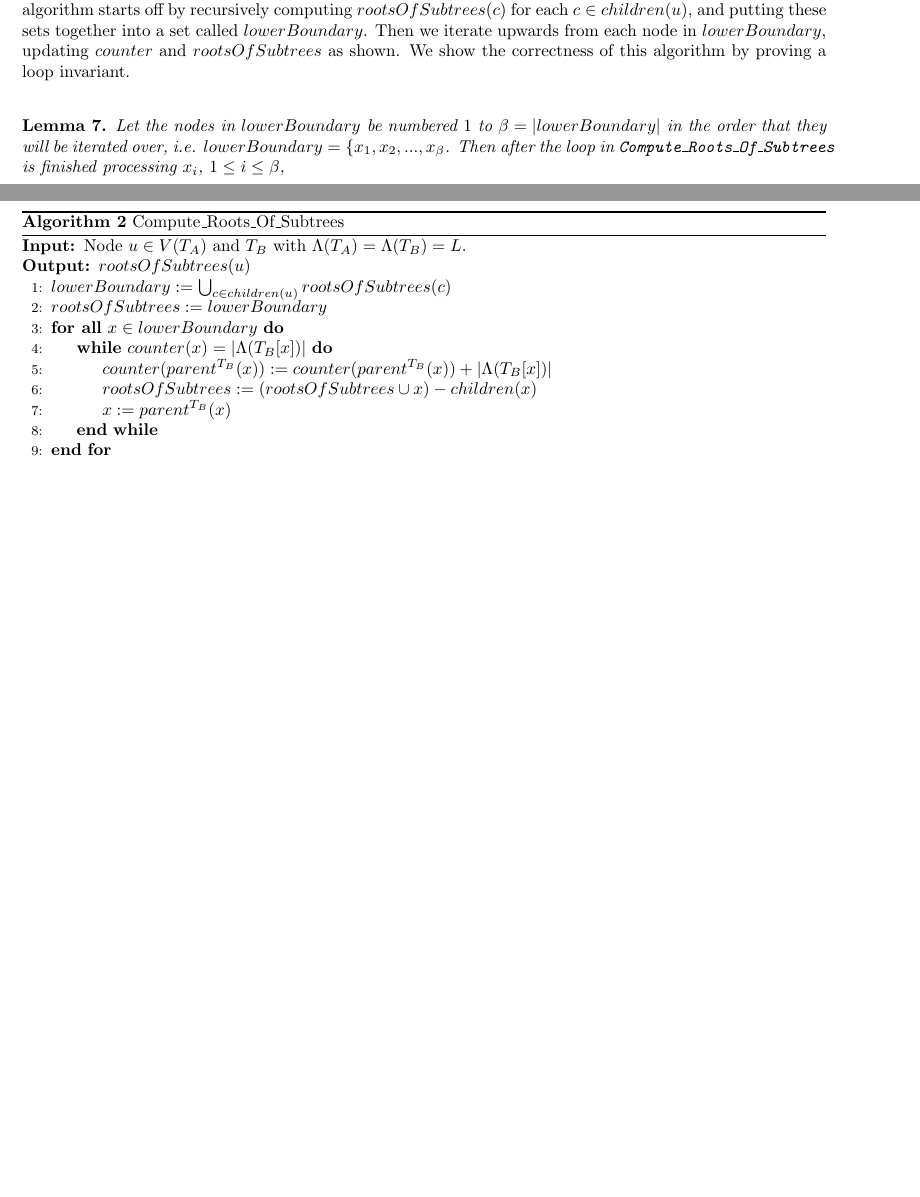
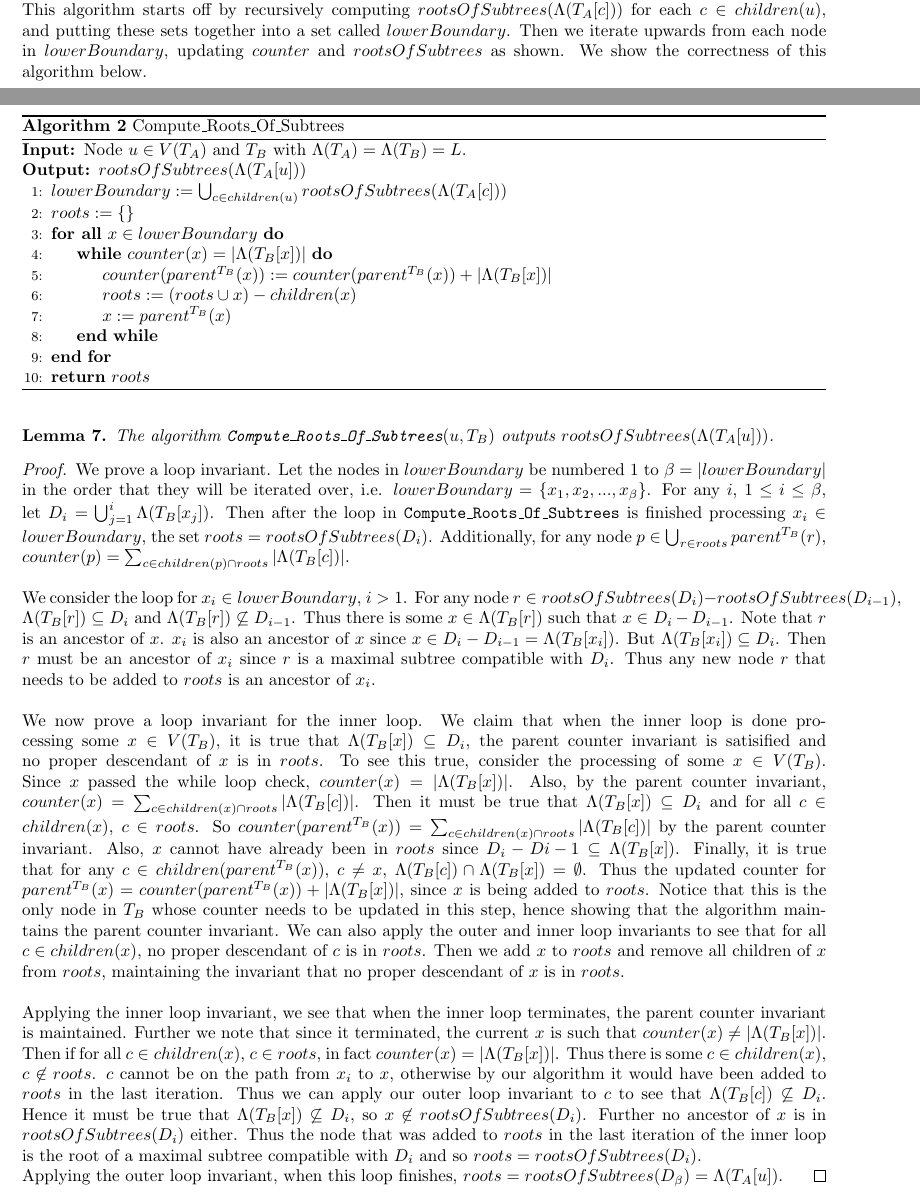
Before and after one commit to varung97/fyp, a LaTeX paper (interim_report/interim_report.tex): two parts of pages 4 and 5 of 9 before the commit and two parts of pages 4 and 5 of 10 after it, joined at a grey line, cut so that both start at the same text, the shorter picture padded with empty space. Compiled offline with pdfLaTeX.

Commit message:
Looks to be mostly done for proving rootsofsubtrees

```diff
--- a/interim_report/interim_report.tex
+++ b/interim_report/interim_report.tex
@@ -186,7 +186,7 @@
 
     For any cluster $C \subseteq L$, define any node $v \in V(T_B)$ to be the root of a \textit{maximal subtree compatible with $C$} to satisfy the following property: $\leafset(T_B[v]) \subseteq C$ and there is no proper ancestor $w$ of $v$ such that $\leafset(T_B[w]) \subseteq C$. We denote this as $rootsOfSubtrees(C)$. We would then be interested in determining $rootsOfSubtrees(\leafset(T_A[u]))$ for any node $u \in V(T_A)$.\\
 
-    To compute $rootsOfSubtrees(u)$, we define a property $counter(v)$ for every $v \in V(T_B)$. $counter(v) =$ number of leaves in $T_B[v]$ that belong to some set under consideration. If we take this set to be $\leafset(T_A[u])$, then $counter(v) = |\leafset(T_B[v]) \cap \leafset(T_A[u])|$. When $counter(v) = |\leafset(T_B[v])|$ then $\leafset(T_B[v]) \subseteq \leafset(T_A[u])$. So our problem is reduced to computing $counter(v)$ correctly. The process we follows is presented in Algorithm~\ref{alg:computerootsofsubtrees}. This algorithm starts off by recursively computing $rootsOfSubtrees(c)$ for each $c \in children(u)$, and putting these sets together into a set called $lowerBoundary$. Then we iterate upwards from each node in $lowerBoundary$, updating $counter$ and $rootsOfSubtrees$ as shown. We show the correctness of this algorithm by proving a loop invariant.\\
+    To compute $rootsOfSubtrees(\leafset(T_A[u]))$, we define a property $counter(v)$ for every $v \in V(T_B)$. $counter(v) =$ number of leaves in $T_B[v]$ that belong to some set under consideration. If we take this set to be $\leafset(T_A[u])$, then $counter(v) = |\leafset(T_B[v]) \cap \leafset(T_A[u])|$. When $counter(v) = |\leafset(T_B[v])|$ then $\leafset(T_B[v]) \subseteq \leafset(T_A[u])$. So our problem is reduced to computing $counter(v)$ correctly. The process we follows is presented in Algorithm~\ref{alg:computerootsofsubtrees}. This algorithm starts off by recursively computing $rootsOfSubtrees(\leafset(T_A[c]))$ for each $c \in children(u)$, and putting these sets together into a set called $lowerBoundary$. Then we iterate upwards from each node in $lowerBoundary$, updating $counter$ and $rootsOfSubtrees$ as shown. We show the correctness of this algorithm below.
 
     \begin{algorithm}
         \caption{Compute\_Roots\_Of\_Subtrees}
@@ -195,22 +195,22 @@
         \begin{algorithmic}[1]
             \Input Node $u \in V(T_A)$ and $T_B$ with $\leafset(T_A) = \leafset(T_B) = L$.
 
-            \Output $rootsOfSubtrees(u)$
+            \Output $rootsOfSubtrees(\leafset(T_A[u]))$
 
-            \State $lowerBoundary := \bigcup_{c \in children(u)} rootsOfSubtrees(c)$
+            \State $lowerBoundary := \bigcup_{c \in children(u)} rootsOfSubtrees(\leafset(T_A[c]))$
 
-            \State $rootsOfSubtrees := lowerBoundary$
+            \State $roots := \{\}$
 
             \ForAll{$x \in lowerBoundary$}
                 \While{$counter(x) = |\leafset(T_B[x])|$}
                     \State $counter(parent^{T_B}(x)) := counter(parent^{T_B}(x)) + |\leafset(T_B[x])|$
 
-                    \State $rootsOfSubtrees := (rootsOfSubtrees \cup {x}) - children(x)$
+                    \State $roots := (roots \cup {x}) - children(x)$
 
                     \State $x := parent^{T_B}(x)$
                 \EndWhile
             \EndFor
 
-            \Return $rootsOfSubtrees$
+            \State \Return $roots$
         \end{algorithmic}
     \end{algorithm}
@@ -218,7 +220,19 @@
     \begin{computerootsofsubtreescorrectness}
         \label{lem:computerootsofsubtreescorrectness}
 
-        Let the nodes in $lowerBoundary$ be numbered $1$ to $\beta = |lowerBoundary|$ in the order that they will be iterated over, i.e. $lowerBoundary = \{x_1, x_2, ..., x_{\beta}$. Then after the loop in \texttt{Compute\_Roots\_Of\_Subtrees} is finished processing $x_i$, $1 \leq i \leq \beta$,
+        The algorithm \texttt{Compute\_Roots\_Of\_Subtrees}$(u, T_B)$ outputs $rootsOfSubtrees(\leafset(T_A[u]))$.
+
+        \begin{proof}
+            We prove a loop invariant. Let the nodes in $lowerBoundary$ be numbered $1$ to $\beta = |lowerBoundary|$ in the order that they will be iterated over, i.e. $lowerBoundary = \{x_1, x_2, ..., x_{\beta}\}$. For any $i$, $1 \leq i \leq \beta$, let $D_i = \bigcup_{j = 1}^{i} \leafset(T_B[x_j])$. Then after the loop in \texttt{Compute\_Roots\_Of\_Subtrees} is finished processing $x_i \in lowerBoundary$, the set $roots = rootsOfSubtrees(D_i)$. Additionally, for any node $p \in \bigcup_{r \in roots} parent^{T_B}(r)$, $counter(p) = \sum_{c \in children(p) \cap roots} |\leafset(T_B[c])|$.\\
+
+            We consider the loop for $x_i \in lowerBoundary$, $i > 1$. For any node $r \in rootsOfSubtrees(D_i) - rootsOfSubtrees(D_{i-1})$, $\leafset(T_B[r]) \subseteq D_i$ and $\leafset(T_B[r]) \not\subseteq D_{i-1}$. Thus there is some $x \in \leafset(T_B[r])$ such that $x \in D_i - D_{i-1}$. Note that $r$ is an ancestor of $x$. $x_i$ is also an ancestor of $x$ since $x \in D_i - D_{i-1} = \leafset(T_B[x_i])$. But $\leafset(T_B[x_i]) \subseteq D_i$. Then $r$ must be an ancestor of $x_i$ since $r$ is a maximal subtree compatible with $D_i$. Thus any new node $r$ that needs to be added to $roots$ is an ancestor of $x_i$.\\
+
+            We now prove a loop invariant for the inner loop. We claim that when the inner loop is done processing some $x \in V(T_B)$, it is true that $\leafset(T_B[x]) \subseteq D_i$, the parent counter invariant is satisified and no proper descendant of $x$ is in $roots$. To see this true, consider the processing of some $x \in V(T_B)$. Since $x$ passed the while loop check, $counter(x) = |\leafset(T_B[x])|$. Also, by the parent counter invariant, $counter(x) = \sum_{c \in children(x) \cap roots} |\leafset(T_B[c])|$. Then it must be true that $\leafset(T_B[x]) \subseteq D_i$ and for all $c \in children(x)$, $c \in roots$. So $counter(parent^{T_B}(x)) = \sum_{c \in children(x) \cap roots} |\leafset(T_B[c])|$ by the parent counter invariant. Also, $x$ cannot have already been in $roots$ since $D_i - D{i-1} \subseteq \leafset(T_B[x])$. Finally, it is true that for any $c \in children(parent^{T_B}(x))$, $c \neq x$, $\leafset(T_B[c]) \cap \leafset(T_B[x]) = \emptyset$. Thus the updated counter for $parent^{T_B}(x) = counter(parent^{T_B}(x)) + |\leafset(T_B[x])|$, since $x$ is being added to $roots$. Notice that this is the only node in $T_B$ whose counter needs to be updated in this step, hence showing that the algorithm maintains the parent counter invariant. We can also apply the outer and inner loop invariants to see that for all $c \in children(x)$, no proper descendant of $c$ is in $roots$. Then we add $x$ to $roots$ and remove all children of $x$ from $roots$, maintaining the invariant that no proper descendant of $x$ is in $roots$.\\
+
+            Applying the inner loop invariant, we see that when the inner loop terminates, the parent counter invariant is maintained. Further we note that since it terminated, the current $x$ is such that $counter(x) \neq |\leafset(T_B[x])|$. Then if for all $c \in children(x)$, $c \in roots$, in fact $counter(x) = |\leafset(T_B[x])|$. Thus there is some $c \in children(x)$, $c \not\in roots$. $c$ cannot be on the path from $x_i$ to $x$, otherwise by our algorithm it would have been added to $roots$ in the last iteration. Thus we can apply our outer loop invariant to $c$ to see that $\leafset(T_B[c]) \not\subseteq D_i$. Hence it must be true that $\leafset(T_B[x]) \not\subseteq D_i$, so $x \not\in rootsOfSubtrees(D_i)$. Further no ancestor of $x$ is in $rootsOfSubtrees(D_i)$ either. Thus the node that was added to $roots$ in the last iteration of the inner loop is the root of a maximal subtree compatible with $D_i$ and so $roots = rootsOfSubtrees(D_i)$.
+
+            Applying the outer loop invariant, when this loop finishes, $roots = rootsOfSubtrees(D_{\beta}) = \leafset(T_A[u])$.
+        \end{proof}
     \end{computerootsofsubtreescorrectness}
 
     Additionally, notice that the same holds for any node $x \in V(T_B[v])$, since $\leafset(T_B[x]) \subseteq \leafset(T_B[v])$. Thus, the upshot of Lemma~\ref{lem:filterclusterssubsetcompatible} is that if a certain node $v \in V(T_B)$ is deemed to have a leafset that is a subset of some node $u \in V(T_A)$, then $v$ is the \textit{root of a subtree} of $T_B$ that does not need to be ever considered again when attempting to determine which nodes in $V(T_B)$ are incompatible with nodes in $V(T_A) - V(T_A[u])$.\\
```
Also changed, not shown: interim_report/interim_report.tex (2 more changed lines).
